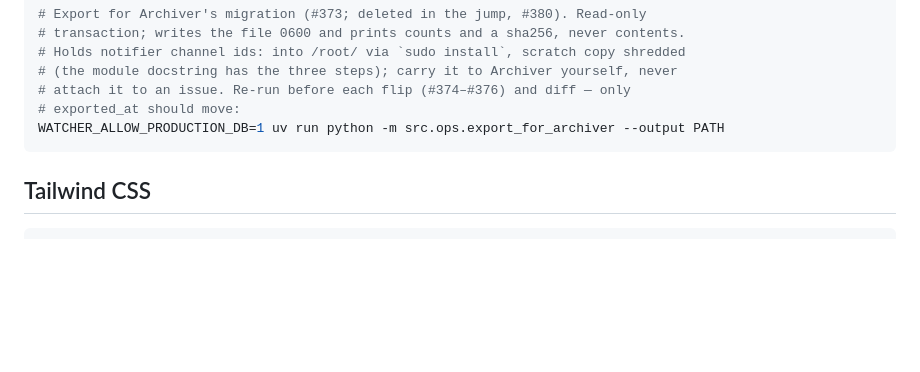
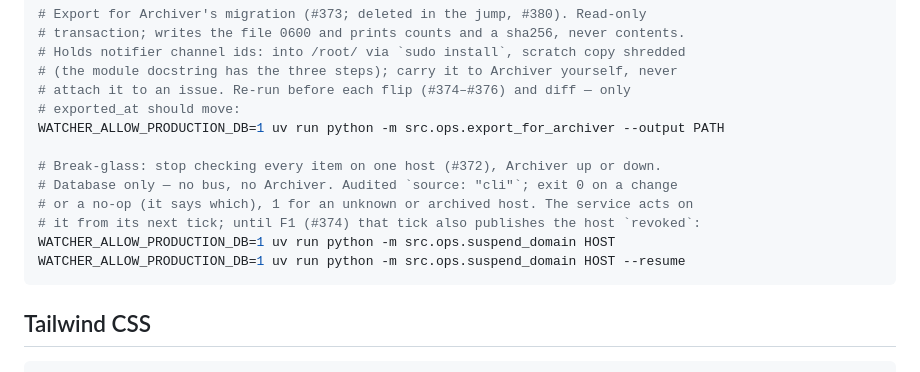
Before and after one commit to CannObserv/watcher, a Markdown page: docs/COMMANDS.md, the part around the change. GitHub-like rendering; blank space fills up the shorter version.

Commit message:
#372 docs: list suspend_domain under Operator entry points
Co-Authored-By: Claude Opus 5.5 <noreply@anthropic.com>

````diff
--- a/docs/COMMANDS.md
+++ b/docs/COMMANDS.md
@@ -292,6 +292,13 @@ WATCHER_ALLOW_PRODUCTION_DB=1 uv run python -m src.ops.prune_job_history --dry-r
 # attach it to an issue. Re-run before each flip (#374–#376) and diff — only
 # exported_at should move:
 WATCHER_ALLOW_PRODUCTION_DB=1 uv run python -m src.ops.export_for_archiver --output PATH
+
+# Break-glass: stop checking every item on one host (#372), Archiver up or down.
+# Database only — no bus, no Archiver. Audited `source: "cli"`; exit 0 on a change
+# or a no-op (it says which), 1 for an unknown or archived host. The service acts on
+# it from its next tick; until F1 (#374) that tick also publishes the host `revoked`:
+WATCHER_ALLOW_PRODUCTION_DB=1 uv run python -m src.ops.suspend_domain HOST
+WATCHER_ALLOW_PRODUCTION_DB=1 uv run python -m src.ops.suspend_domain HOST --resume
 ```
 
 ## Tailwind CSS
````
Also changed, not shown: docs/REGISTRY.md (+1 -1 lines), docs/WATCHED-ITEMS.md (+3 -2 lines).
